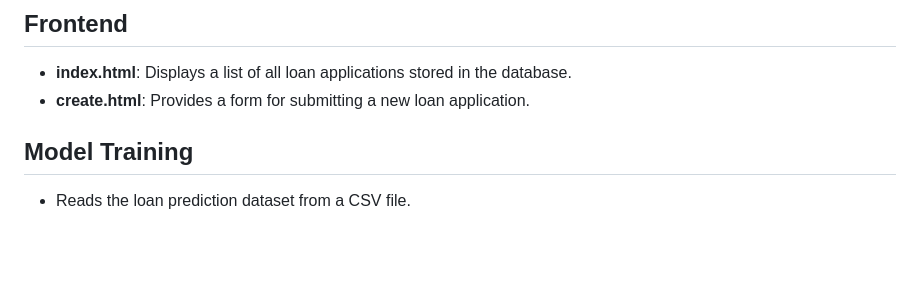
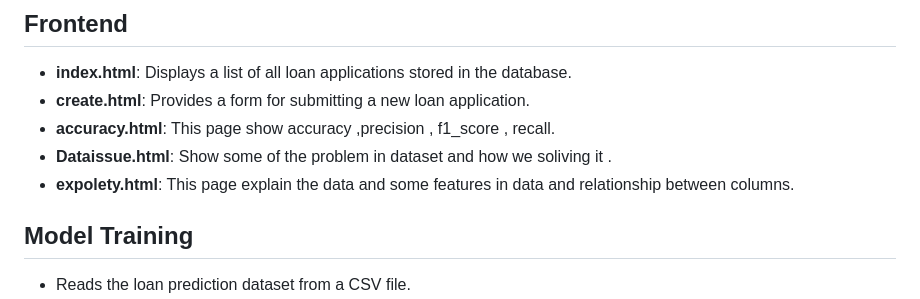
Before and after one commit to Majd318381/loan-prediction-app, a Markdown page: README.md, the part around the change. Rendered like a GitHub page; blank space fills up the shorter version.

```diff
--- a/README.md
+++ b/README.md
@@ -50,6 +50,9 @@ All endpoints return JSON responses for seamless frontend integration.
 ## Frontend
 - **index.html**: Displays a list of all loan applications stored in the database.
 - **create.html**: Provides a form for submitting a new loan application.
+- **accuracy.html**: This page show accuracy ,precision , f1_score , recall.
+- **Dataissue.html**: Show  some of the problem in dataset  and how we  soliving it .
+- **expolety.html**: This page explain the data and some features in data and relationship between columns.
 
 ## Model Training
 - Reads the loan prediction dataset from a CSV file.
```
